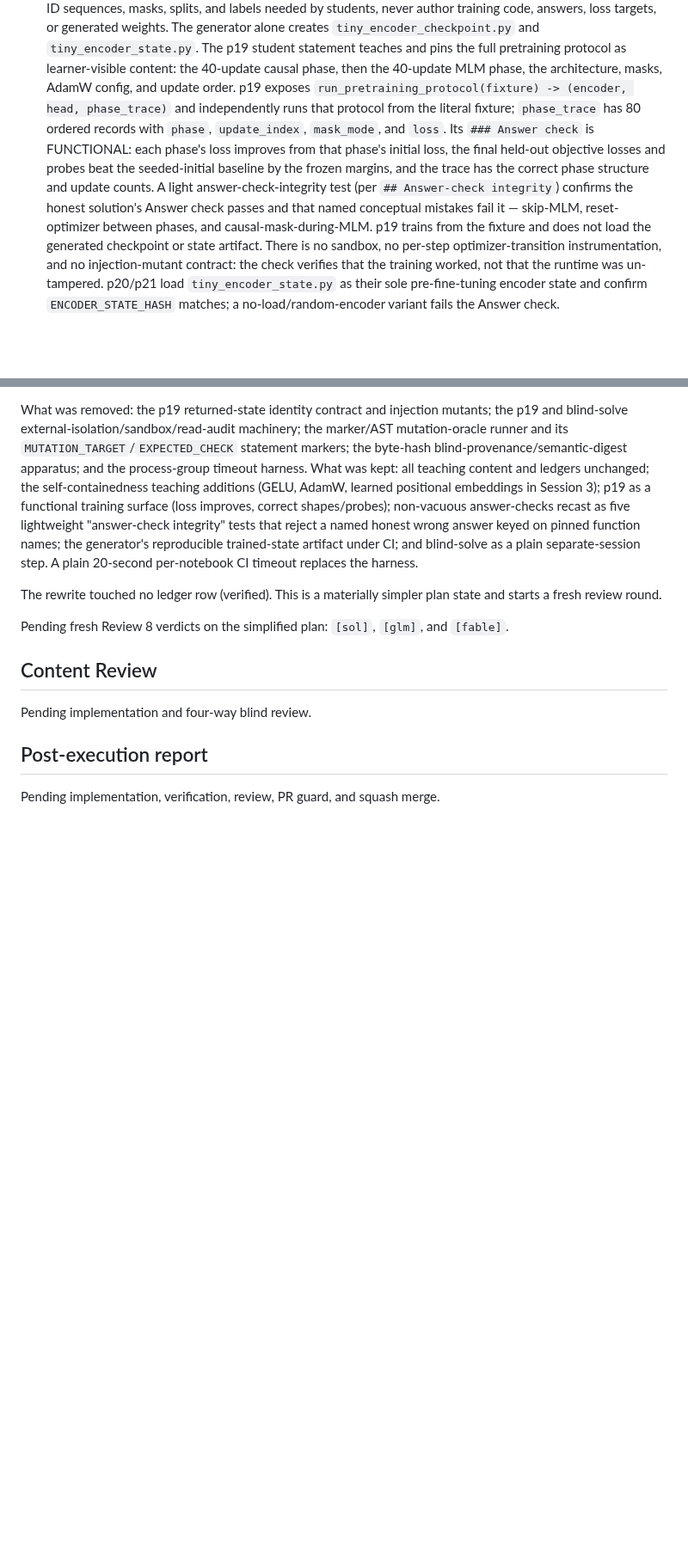
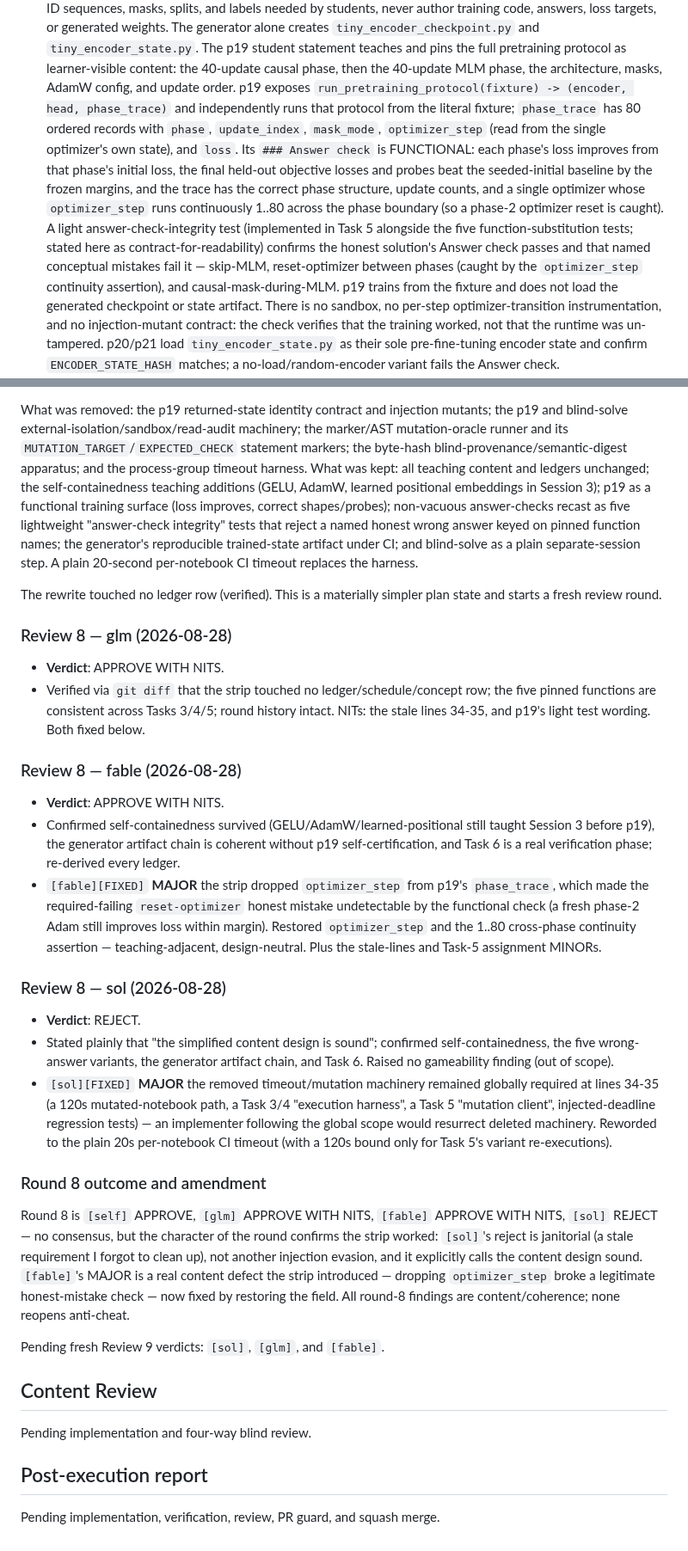
Before and after one commit to weiboz0/usaaio, a Markdown page: docs/plans/020-r2-language-transformers.md, 2 parts joined by grey strips. Shown at 86% size. Drawn GitHub-style; blank space fills up the shorter version.

Commit message:
docs: Plan 020 round-8 fixes — restore optimizer_step, clean stale timeout lines
Round 8: [self] APPROVE, [glm] APPROVE WITH NITS, [fable] APPROVE WITH NITS, [sol] REJECT.
All findings content/coherence; none reopens anti-cheat. The strip worked — [sol]'s reject is
janitorial and it calls the content design sound.

[fable] MAJOR — the anti-cheat strip over-simplified p19's phase_trace, dropping optimizer_step,
which made the required-failing 'reset-optimizer' honest mistake undetectable (a fresh phase-2
Adam still improves loss within margin). Restored optimizer_step to the trace schema and added
the 1..80 cross-phase continuity assertion that catches a reset. Teaching-adjacent and
design-neutral — the protocol requires optimizer-state continuity across the phase boundary.

[sol] MAJOR / [glm] MINOR / [fable] MINOR — stale lines 34-35 still globally required the
removed 120s mutation-client/execution-harness/injected-deadline machinery. Reworded to a plain
20s per-notebook CI timeout, with a 120s bound only for Task 5's variant re-executions.

[glm] NIT / [fable] MINOR — p19's light integrity test clarified as a Task-5 deliverable
(contract-for-readability in Task 3), distinct from the five function-substitution tests; the
p19/p20-p21 variant tests now assigned to Task 5 explicitly.

Bookkeeping: added the missing Review 6/7 self subsections; trimmed an unused test file from
Task 5's list. No ledger, teaching-surface, or scope-boundary change.

```diff
--- a/docs/plans/020-r2-language-transformers.md
+++ b/docs/plans/020-r2-language-transformers.md
@@ -283,9 +283,9 @@ process-group apparatus, and student statements carry no solution-marker contrac
   `data/language_fixture.py` contains only the fixed literal vocabulary, token-ID sequences, masks, splits, and labels needed by students, never author training code, answers, loss targets, or generated weights.
   The generator alone creates `tiny_encoder_checkpoint.py` and `tiny_encoder_state.py`.
   The p19 student statement teaches and pins the full pretraining protocol as learner-visible content: the 40-update causal phase, then the 40-update MLM phase, the architecture, masks, AdamW config, and update order.
-  p19 exposes `run_pretraining_protocol(fixture) -> (encoder, head, phase_trace)` and independently runs that protocol from the literal fixture; `phase_trace` has 80 ordered records with `phase`, `update_index`, `mask_mode`, and `loss`.
-  Its `### Answer check` is FUNCTIONAL: each phase's loss improves from that phase's initial loss, the final held-out objective losses and probes beat the seeded-initial baseline by the frozen margins, and the trace has the correct phase structure and update counts.
-  A light answer-check-integrity test (per `## Answer-check integrity`) confirms the honest solution's Answer check passes and that named conceptual mistakes fail it — skip-MLM, reset-optimizer between phases, and causal-mask-during-MLM. p19 trains from the fixture and does not load the generated checkpoint or state artifact.
+  p19 exposes `run_pretraining_protocol(fixture) -> (encoder, head, phase_trace)` and independently runs that protocol from the literal fixture; `phase_trace` has 80 ordered records with `phase`, `update_index`, `mask_mode`, `optimizer_step` (read from the single optimizer's own state), and `loss`.
+  Its `### Answer check` is FUNCTIONAL: each phase's loss improves from that phase's initial loss, the final held-out objective losses and probes beat the seeded-initial baseline by the frozen margins, and the trace has the correct phase structure, update counts, and a single optimizer whose `optimizer_step` runs continuously 1..80 across the phase boundary (so a phase-2 optimizer reset is caught).
+  A light answer-check-integrity test (implemented in Task 5 alongside the five function-substitution tests; stated here as contract-for-readability) confirms the honest solution's Answer check passes and that named conceptual mistakes fail it — skip-MLM, reset-optimizer between phases (caught by the `optimizer_step` continuity assertion), and causal-mask-during-MLM. p19 trains from the fixture and does not load the generated checkpoint or state artifact.
   There is no sandbox, no per-step optimizer-transition instrumentation, and no injection-mutant contract: the check verifies that the training worked, not that the runtime was un-tampered.
   p20/p21 load `tiny_encoder_state.py` as their sole pre-fine-tuning encoder state and confirm `ENCODER_STATE_HASH` matches; a no-load/random-encoder variant fails the Answer check.
 - [ ] Exercise all eight owned concepts with at least three direct practices and ensure no problem tags a concept outside the unit/prerequisite closure.
@@ -579,7 +589,28 @@ the harness.
 The rewrite touched no ledger row (verified). This is a materially simpler plan state and starts
 a fresh review round.
 
-Pending fresh Review 8 verdicts on the simplified plan: `[sol]`, `[glm]`, and `[fable]`.
+### Review 8 — glm (2026-08-28)
+
+- **Verdict**: APPROVE WITH NITS.
+- Verified via `git diff` that the strip touched no ledger/schedule/concept row; the five pinned functions are consistent across Tasks 3/4/5; round history intact. NITs: the stale lines 34-35, and p19's light test wording. Both fixed below.
+
+### Review 8 — fable (2026-08-28)
+
+- **Verdict**: APPROVE WITH NITS.
+- Confirmed self-containedness survived (GELU/AdamW/learned-positional still taught Session 3 before p19), the generator artifact chain is coherent without p19 self-certification, and Task 6 is a real verification phase; re-derived every ledger.
+- `[fable][FIXED]` **MAJOR** the strip dropped `optimizer_step` from p19's `phase_trace`, which made the required-failing `reset-optimizer` honest mistake undetectable by the functional check (a fresh phase-2 Adam still improves loss within margin). Restored `optimizer_step` and the 1..80 cross-phase continuity assertion — teaching-adjacent, design-neutral. Plus the stale-lines and Task-5 assignment MINORs.
+
+### Review 8 — sol (2026-08-28)
+
+- **Verdict**: REJECT.
+- Stated plainly that "the simplified content design is sound"; confirmed self-containedness, the five wrong-answer variants, the generator artifact chain, and Task 6. Raised no gameability finding (out of scope).
+- `[sol][FIXED]` **MAJOR** the removed timeout/mutation machinery remained globally required at lines 34-35 (a 120s mutated-notebook path, a Task 3/4 "execution harness", a Task 5 "mutation client", injected-deadline regression tests) — an implementer following the global scope would resurrect deleted machinery. Reworded to the plain 20s per-notebook CI timeout (with a 120s bound only for Task 5's variant re-executions).
+
+### Round 8 outcome and amendment
+
+Round 8 is `[self]` APPROVE, `[glm]` APPROVE WITH NITS, `[fable]` APPROVE WITH NITS, `[sol]` REJECT — no consensus, but the character of the round confirms the strip worked: `[sol]`'s reject is janitorial (a stale requirement I forgot to clean up), not another injection evasion, and it explicitly calls the content design sound. `[fable]`'s MAJOR is a real content defect the strip introduced — dropping `optimizer_step` broke a legitimate honest-mistake check — now fixed by restoring the field. All round-8 findings are content/coherence; none reopens anti-cheat.
+
+Pending fresh Review 9 verdicts: `[sol]`, `[glm]`, and `[fable]`.
 
 ## Content Review
 
```
Also changed, not shown: other parts of docs/plans/020-r2-language-transformers.md (+13 -3 lines).
